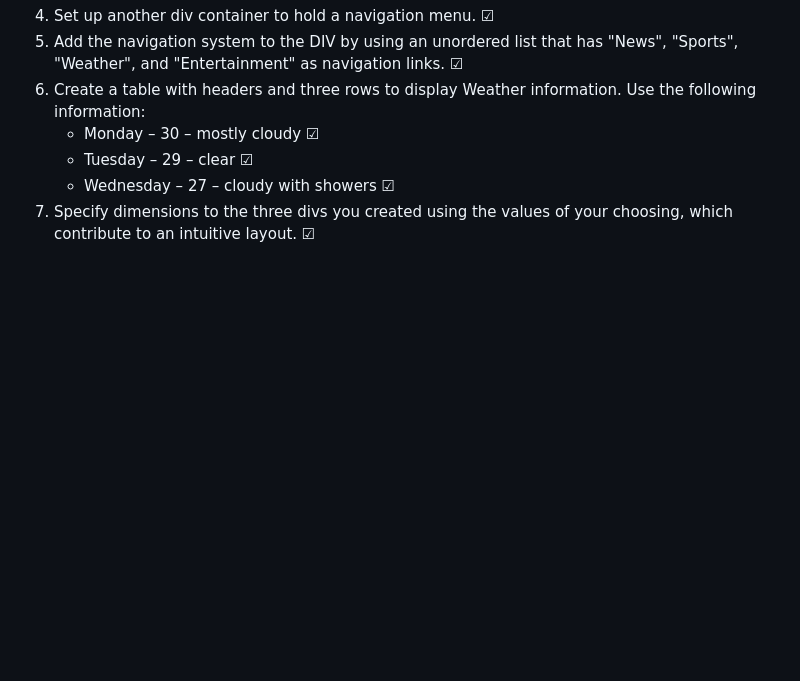
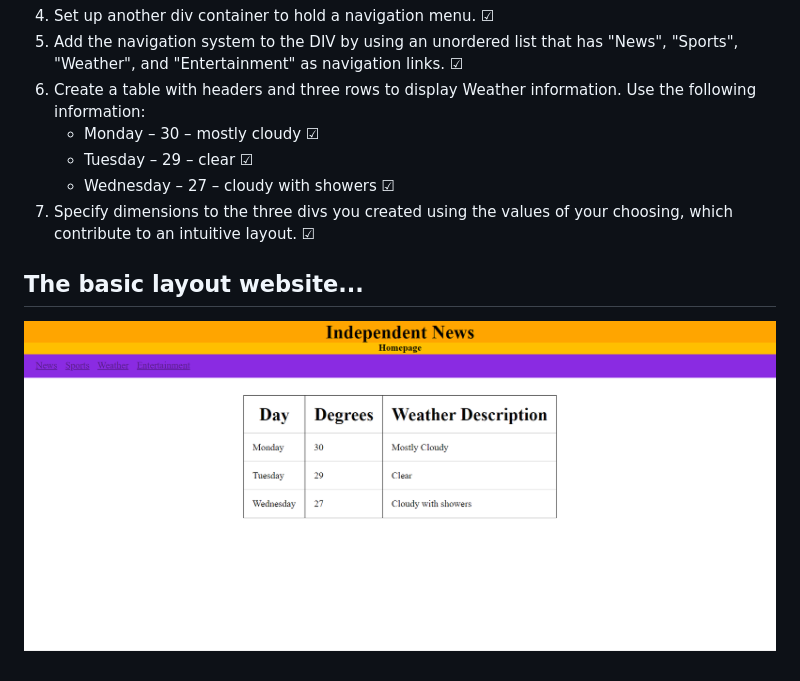
Before and after one commit to YusafOsei-Bonsu/HTML-Basic-Layout-Exercise, a Markdown page: README.md, the part around the change. Drawn GitHub-style; pictures changed too: images/UI.PNG (added); blank space fills up the shorter version.

Commit message:
Picture of website

```diff
--- a/README.md
+++ b/README.md
@@ -14,3 +14,7 @@ Complete the exercise in the following steps:
      - Tuesday – 29 – clear &#9745;
      - Wednesday – 27 – cloudy with showers &#9745;
 7. Specify dimensions to the three divs you created using the values of your choosing, which contribute to an intuitive layout. &#9745;
+
+## The basic layout website...
+
+![Face of the website](./images/UI.PNG)
```
